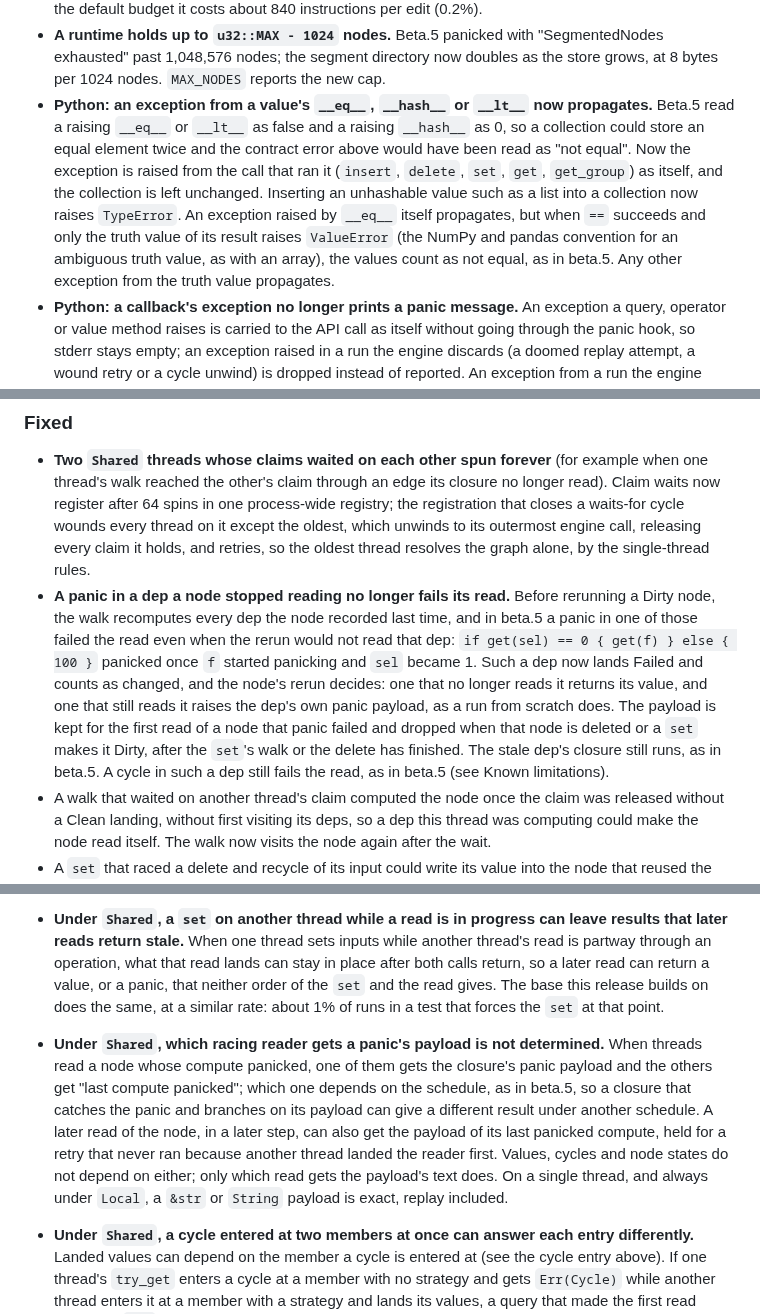
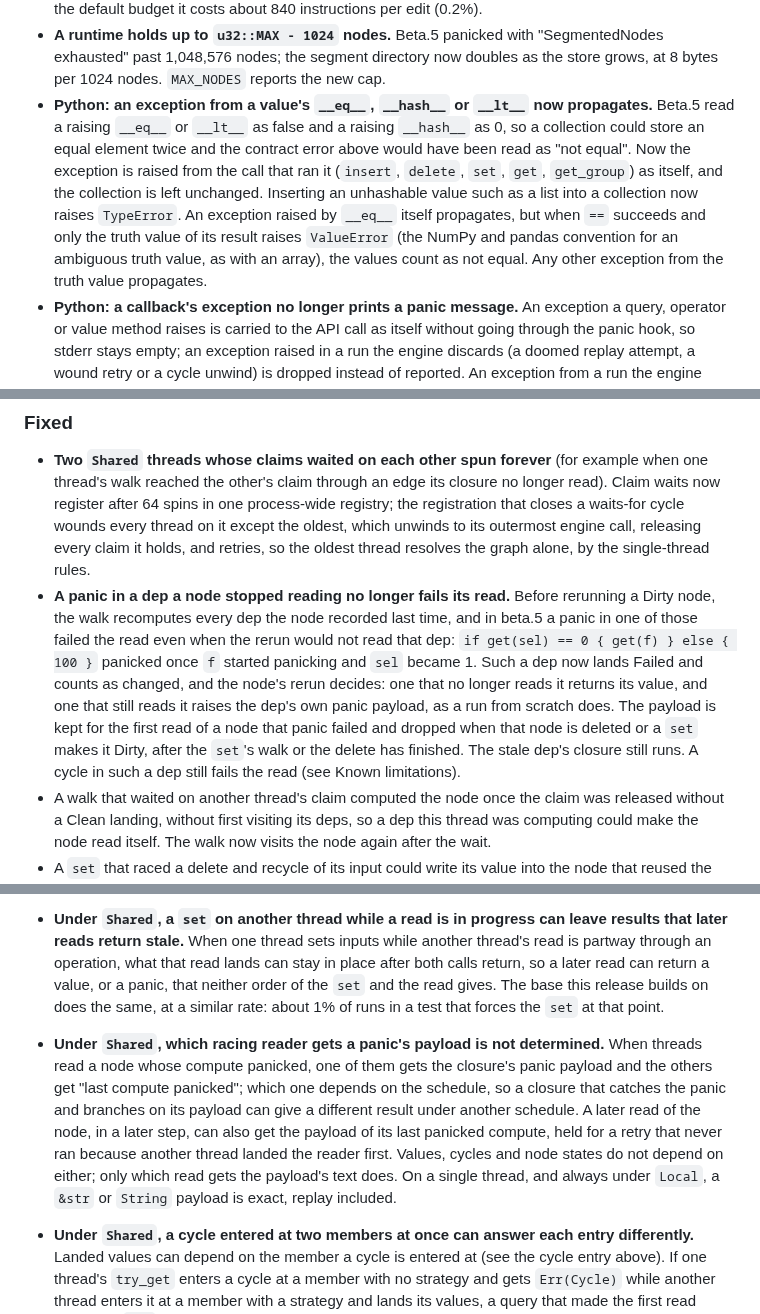
Before and after one commit to Anyesh/incr, a Markdown page: CHANGELOG.md, 3 parts joined by grey strips. Rendered like a GitHub page.

Commit message:
docs: drop unmeasured beta.5 claims and cite the beta.5 tag runs

```diff
--- a/CHANGELOG.md
+++ b/CHANGELOG.md
@@ -42,7 +42,7 @@ All notable changes to this project are documented here. Format roughly follows
 - **A chain where each level catches a panicking dependency costs about 1.5-1.6x beta.5.** With no frame budget, 64k levels take about 0.74 s where beta.5 took 0.45 s under `Local` (0.78 s against 0.53 s under `Shared`), most of it unwinding through a deeper per-read call stack; growth stays linear. <!-- T10-nested-caught-chain-unbounded-vs-beta5 -->
 - Under a frame budget, a `Replay::Allowed` query whose panic payload is not a `String` or `&str` may run its closure once more, calling the panic hook again, to rebuild the payload for a reader that caught it and is retried; the rebuilt payload is the one the reader caught in the unbudgeted run. Budgeted runs keep the bookkeeping for this even when nothing panics; on ironcalc's chains edit at the default budget it costs about 840 instructions per edit (0.2%). <!-- B7-payload-regeneration; cost: regeneration core 680ec68b..78fdde5b, +836 per edit, residual of the commit-level ablation on t11 (.claude/tracks/T12-repoint-final-incr/chains-ablation.md); the takes drop on every landing is gated off in w/T10-trainB6-normal-path-icount -->
 - **A runtime holds up to `u32::MAX - 1024` nodes.** Beta.5 panicked with "SegmentedNodes exhausted" past 1,048,576 nodes; the segment directory now doubles as the store grows, at 8 bytes per 1024 nodes. `MAX_NODES` reports the new cap.
-- **Python: an exception from a value's `__eq__`, `__hash__` or `__lt__` now propagates.** Beta.5 read a raising `__eq__` or `__lt__` as false and a raising `__hash__` as 0, so a collection could store an equal element twice and the contract error above would have been read as "not equal". Now the exception is raised from the call that ran it (`insert`, `delete`, `set`, `get`, `get_group`) as itself, and the collection is left unchanged. Inserting an unhashable value such as a list into a collection now raises `TypeError`. An exception raised by `__eq__` itself propagates, but when `==` succeeds and only the truth value of its result raises `ValueError` (the NumPy and pandas convention for an ambiguous truth value, as with an array), the values count as not equal, as in beta.5. Any other exception from the truth value propagates.
+- **Python: an exception from a value's `__eq__`, `__hash__` or `__lt__` now propagates.** Beta.5 read a raising `__eq__` or `__lt__` as false and a raising `__hash__` as 0, so a collection could store an equal element twice and the contract error above would have been read as "not equal". Now the exception is raised from the call that ran it (`insert`, `delete`, `set`, `get`, `get_group`) as itself, and the collection is left unchanged. Inserting an unhashable value such as a list into a collection now raises `TypeError`. An exception raised by `__eq__` itself propagates, but when `==` succeeds and only the truth value of its result raises `ValueError` (the NumPy and pandas convention for an ambiguous truth value, as with an array), the values count as not equal. Any other exception from the truth value propagates.
 - **Python: a callback's exception no longer prints a panic message.** An exception a query, operator or value method raises is carried to the API call as itself without going through the panic hook, so stderr stays empty; an exception raised in a run the engine discards (a doomed replay attempt, a wound retry or a cycle unwind) is dropped instead of reported. An exception from a run the engine keeps for a later read, such as a doomed attempt's speculative read of a query, is raised as itself by that read.
 - **Python: inside a query, `RuntimeRef.get` on a cycle raises `_IncrEngineUnwind`, not `CycleError`.** The engine unwind is carried through the query's Python frames as a private `BaseException`, so `except Exception` and `except CycleError` don't catch it and the engine resolves the cycle; use `try_get` to catch a cycle as `CycleError` inside a query. A top-level read still raises `CycleError`.
 - **Python: a read in a query's `finally` that a cycle runs is an ordinary read.** It returns its node's value or raises that node's own exception, and the cycle goes on to raise `CycleError` at the top-level read. A read there while a discarded run unwinds raises `_IncrEngineUnwind` without running its node, which its next read runs.
@@ -68,7 +68,7 @@ All notable changes to this project are documented here. Format roughly follows
 ### Fixed
 
 - **Two `Shared` threads whose claims waited on each other spun forever** (for example when one thread's walk reached the other's claim through an edge its closure no longer read). Claim waits now register after 64 spins in one process-wide registry; the registration that closes a waits-for cycle wounds every thread on it except the oldest, which unwinds to its outermost engine call, releasing every claim it holds, and retries, so the oldest thread resolves the graph alone, by the single-thread rules.
-- **A panic in a dep a node stopped reading no longer fails its read.** Before rerunning a Dirty node, the walk recomputes every dep the node recorded last time, and in beta.5 a panic in one of those failed the read even when the rerun would not read that dep: `if get(sel) == 0 { get(f) } else { 100 }` panicked once `f` started panicking and `sel` became 1. Such a dep now lands Failed and counts as changed, and the node's rerun decides: one that no longer reads it returns its value, and one that still reads it raises the dep's own panic payload, as a run from scratch does. The payload is kept for the first read of a node that panic failed and dropped when that node is deleted or a `set` makes it Dirty, after the `set`'s walk or the delete has finished. The stale dep's closure still runs, as in beta.5. A cycle in such a dep still fails the read, as in beta.5 (see Known limitations). <!-- pending: lands with w/T8-c17-contain-panics-only-b, final train --> <!-- the group and cycle-episode case moved to its Changed line (T8-walk-contain-episode-panics) -->
+- **A panic in a dep a node stopped reading no longer fails its read.** Before rerunning a Dirty node, the walk recomputes every dep the node recorded last time, and in beta.5 a panic in one of those failed the read even when the rerun would not read that dep: `if get(sel) == 0 { get(f) } else { 100 }` panicked once `f` started panicking and `sel` became 1. Such a dep now lands Failed and counts as changed, and the node's rerun decides: one that no longer reads it returns its value, and one that still reads it raises the dep's own panic payload, as a run from scratch does. The payload is kept for the first read of a node that panic failed and dropped when that node is deleted or a `set` makes it Dirty, after the `set`'s walk or the delete has finished. The stale dep's closure still runs. A cycle in such a dep still fails the read (see Known limitations). <!-- pending: lands with w/T8-c17-contain-panics-only-b, final train --> <!-- the group and cycle-episode case moved to its Changed line (T8-walk-contain-episode-panics) -->
 - A walk that waited on another thread's claim computed the node once the claim was released without a Clean landing, without first visiting its deps, so a dep this thread was computing could make the node read itself. The walk now visits the node again after the wait.
 - A `set` that raced a delete and recycle of its input could write its value into the node that reused the slot, stamp that node and walk dependents it never had a handle to. It now panics as stale and leaves the new occupant untouched.
 - A `set` of an owned input (a `group_by` group's version node) keeps its claim against a concurrent delete of the owner: the delete waits for the `set` to land.
@@ -85,6 +85,6 @@ All notable changes to this project are documented here. Format roughly follows
 
 - **Under `Shared`, a compute that waits on another thread outside the runtime can deadlock after a caught panic.** When a compute's panic is caught, the nodes it unwound through stay reserved for its thread while it runs their computes, and another thread that reads one of them waits. If one of those computes then blocks on the reading thread through something the runtime cannot see (a channel, a lock or a condvar), both threads wait forever, as they would in a run without the panic, where the compute's own frame still holds the node. Waits through `get` are detected and resolved. For the same reason a `Clone` the runtime calls at a read must not block on another thread's engine work (see the value and key method contract under Changed). <!-- held-unwind, wording from worker-9 (integrator request 28 Oct); source .claude/tracks/reviews/w_T10-held-unwind-landings.md, section worker-9: take-over refusal on an awake walk; fix tip b6f0ed184 --> <!-- pending: lands with held-unwind, final train (port onto increment 16 to follow) -->
 - **Under `Shared`, a `set` on another thread while a read is in progress can leave results that later reads return stale.** When one thread sets inputs while another thread's read is partway through an operation, what that read lands can stay in place after both calls return, so a later read can return a value, or a panic, that neither order of the `set` and the read gives. The base this release builds on does the same, at a similar rate: about 1% of runs in a test that forces the `set` at that point. <!-- forced 0x30e8 op 12, set of input 25 to 14 or 28 at a speculative member record: Get(15) Value(220) and Get(16) Value(110) where both orders panic, on the Native fix and its base alike; worker-11, row T10-forced-two-0x30e8-set14 (beta7): unbounded too, and main and increment 16 give the same face on the same seeds 0x17, 0x57f, 0xb3 over seeds 0..2000 with closure-end parks (gh-cmd d8171d60-8d9ec1) --> <!-- T10-shared-set-racing-read-stale (worker-11, beta.7, present on main): control probe probe_set_at_an_unnoted_failed_over_dirty_gap, PROBE_MODE=any, seeds 0..5000 gen_case shared+cross, 7 budgets, 35000 runs each: increment 6 dd320a51b 126 mismatches of 10969 fired, 21 seeds (gh-cmd dd320a51-7fd29d); main b9f0d0bf 142 of 10599, 27 seeds (main-harness port 878d73b5e, gh-cmd 878d73b5-1a02c7); same shape on both (stale Panic where both orders give values); the scan harness sets only at sequence points, so it never runs this schedule -->
-- **Under `Shared`, which racing reader gets a panic's payload is not determined.** When threads read a node whose compute panicked, one of them gets the closure's panic payload and the others get "last compute panicked"; which one depends on the schedule, as in beta.5, so a closure that catches the panic and branches on its payload can give a different result under another schedule. A later read of the node, in a later step, can also get the payload of its last panicked compute, held for a retry that never ran because another thread landed the reader first. Values, cycles and node states do not depend on either; only which read gets the payload's text does. On a single thread, and always under `Local`, a `&str` or `String` payload is exact, replay included. <!-- by design since beta.5, no B7 row; the later-read clause: integrator ruling on 0x74f, oracle header on w/T10-trainB-74f-two-thread-flake 10c16259 -->
+- **Under `Shared`, which racing reader gets a panic's payload is not determined.** When threads read a node whose compute panicked, one of them gets the closure's panic payload and the others get "last compute panicked"; which one depends on the schedule, so a closure that catches the panic and branches on its payload can give a different result under another schedule. A later read of the node, in a later step, can also get the payload of its last panicked compute, held for a retry that never ran because another thread landed the reader first. Values, cycles and node states do not depend on either; only which read gets the payload's text does. On a single thread, and always under `Local`, a `&str` or `String` payload is exact, replay included. <!-- by design, no B7 row; the later-read clause: integrator ruling on 0x74f, oracle header on w/T10-trainB-74f-two-thread-flake 10c16259 -->
 - **Under `Shared`, a cycle entered at two members at once can answer each entry differently.** Landed values can depend on the member a cycle is entered at (see the cycle entry above). If one thread's `try_get` enters a cycle at a member with no strategy and gets `Err(Cycle)` while another thread enters it at a member with a strategy and lands its values, a query that made the first read keeps the `Err` it saw, even though reads after the landing see the values. Its result is still its closure's over what each of its reads returned. <!-- accepted Shared semantics, no B7 row -->
 - **Under `Shared`, a cycle met by racing reads can list fewer participants.** The participants of an `Err(Cycle)`, or of a "dependency cycle" panic, are the cycle's members on the reading thread's own stack, so members another thread has already landed are left out and the list can be shorter than a single thread's for the same reads. Whether a read gets `Err(Cycle)` does not depend on it. On a single thread, and always under `Local`, the participants are exact. <!-- by design, no B7 row -->
```
Also changed, not shown: other parts of CHANGELOG.md (+6 -6 lines).
